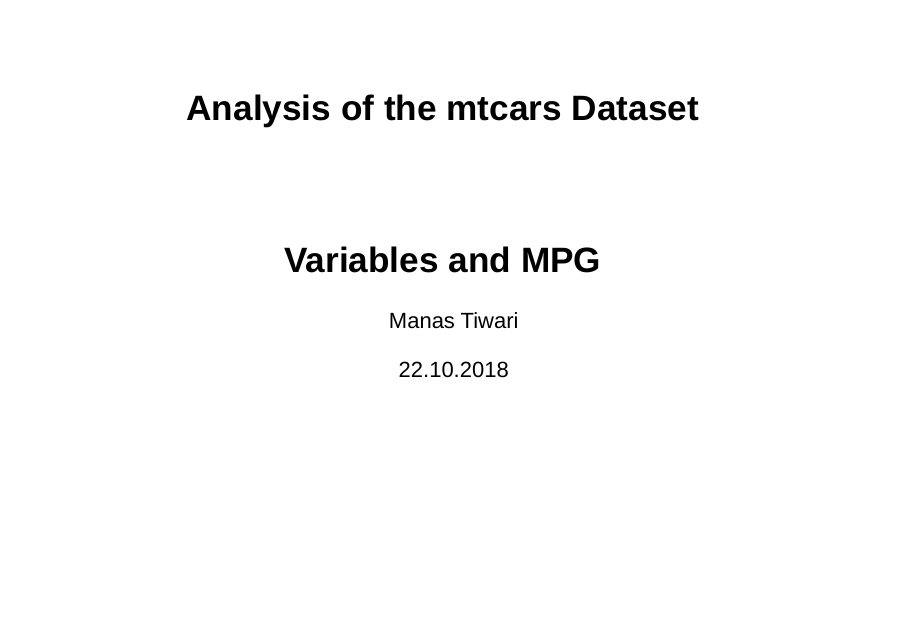
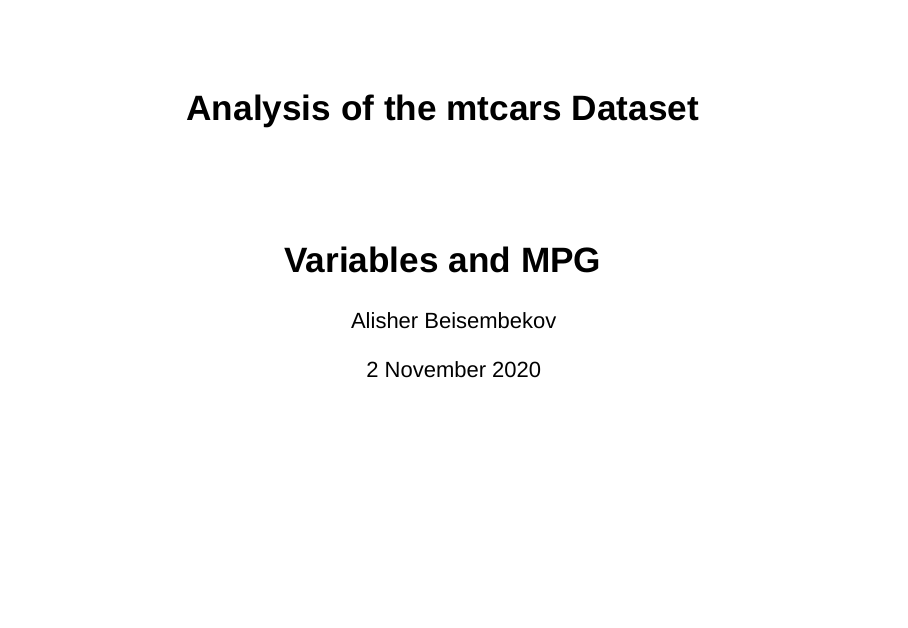
Before and after one commit to damn-glitch/Course-Project-Shiny-Application-and-Reproducible-Pitch, an R Markdown document (Reproducible Pitch/p11.Rmd): page 1 of 5. Rendered offline with R 4.5, knitr and Pandoc, with nearby package versions.

Commit message:
Update p11.Rmd

```diff
--- a/Reproducible Pitch/p11.Rmd
+++ b/Reproducible Pitch/p11.Rmd
@@ -1,7 +1,7 @@
 ---
 title: "Analysis of the mtcars Dataset"
-author: "Manas Tiwari"
-date: "22.10.2018"
+author: "Alisher Beisembekov"
+date: "2 November 2020"
 output:
   slidy_presentation: default
   html_document:
```
